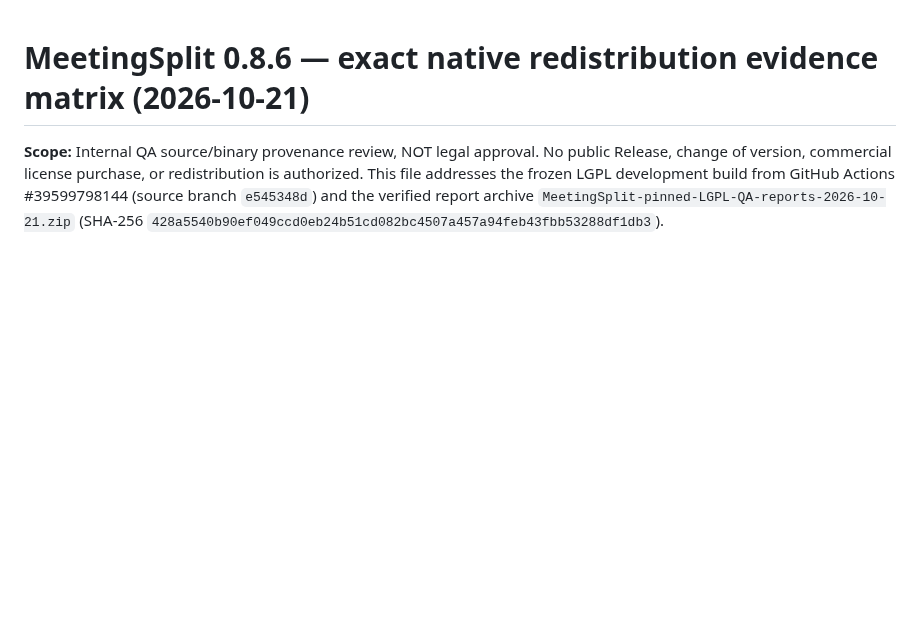
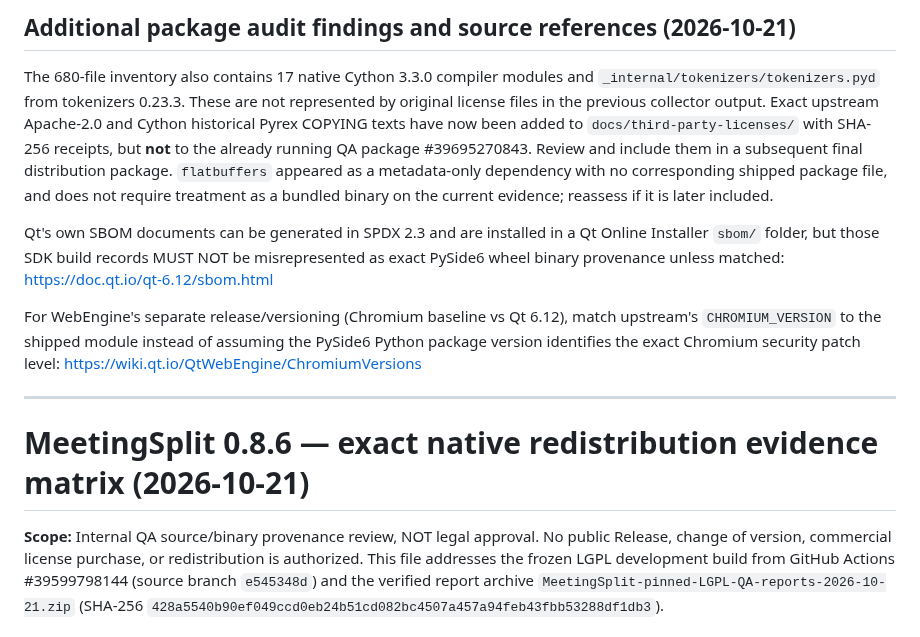
Before and after one commit to kl4ne/meetingsplit, a Markdown page: docs/REDISTRIBUTION_EVIDENCE_MATRIX_2026-10-21.md, the part around the change. Drawn GitHub-style; blank space fills up the shorter version.

Commit message:
docs: track uncovered Cython/tokenizers notices and Qt WebEngine SBOM provenance [skip ci]

```diff
--- a/docs/REDISTRIBUTION_EVIDENCE_MATRIX_2026-10-21.md
+++ b/docs/REDISTRIBUTION_EVIDENCE_MATRIX_2026-10-21.md
@@ -1,3 +1,28 @@
+## Additional package audit findings and source references (2026-10-21)
+
+The 680-file inventory also contains 17 native Cython 3.3.0 compiler modules
+and `_internal/tokenizers/tokenizers.pyd` from tokenizers 0.23.3. These
+are not represented by original license files in the previous collector
+output. Exact upstream Apache-2.0 and Cython historical Pyrex COPYING
+texts have now been added to `docs/third-party-licenses/` with SHA-256
+receipts, but **not** to the already running QA package #39695270843.
+Review and include them in a subsequent final distribution package.
+`flatbuffers` appeared as a metadata-only dependency with no corresponding
+shipped package file, and does not require treatment as a bundled binary
+on the current evidence; reassess if it is later included.
+
+Qt's own SBOM documents can be generated in SPDX 2.3 and are installed in
+a Qt Online Installer `sbom/` folder, but those SDK build records MUST NOT
+be misrepresented as exact PySide6 wheel binary provenance unless matched:
+https://doc.qt.io/qt-6.12/sbom.html
+
+For WebEngine's separate release/versioning (Chromium baseline vs Qt 6.12),
+match upstream's `CHROMIUM_VERSION` to the shipped module instead of
+assuming the PySide6 Python package version identifies the exact Chromium
+security patch level:
+https://wiki.qt.io/QtWebEngine/ChromiumVersions
+
+---
 # MeetingSplit 0.8.6 — exact native redistribution evidence matrix (2026-10-21)
 
 **Scope:** Internal QA source/binary provenance review, NOT legal approval. No
```
